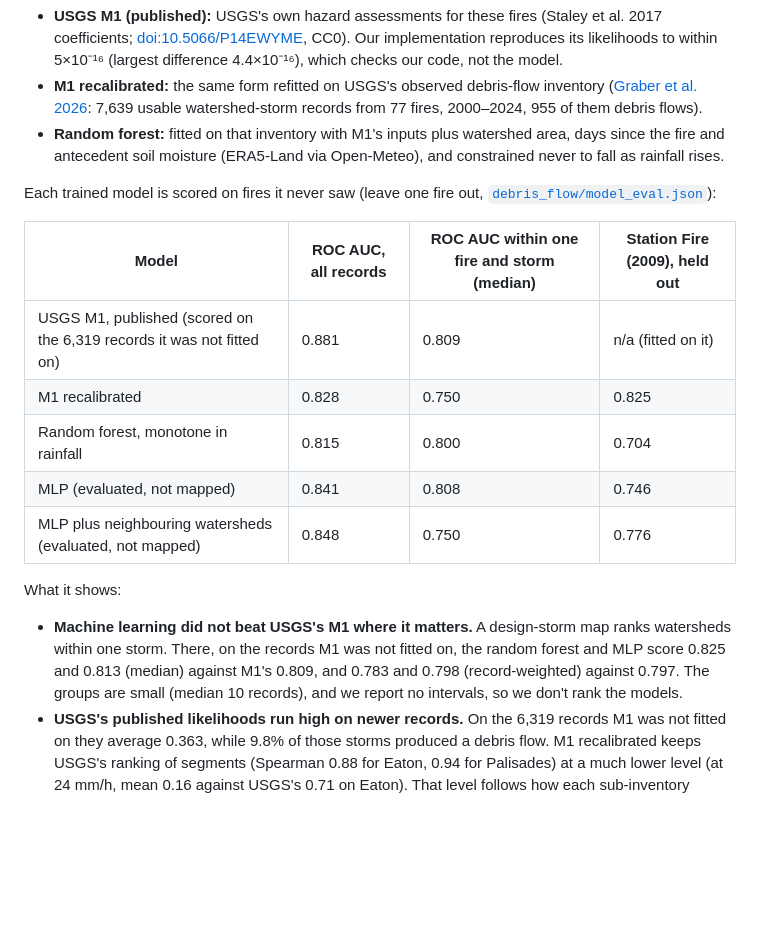
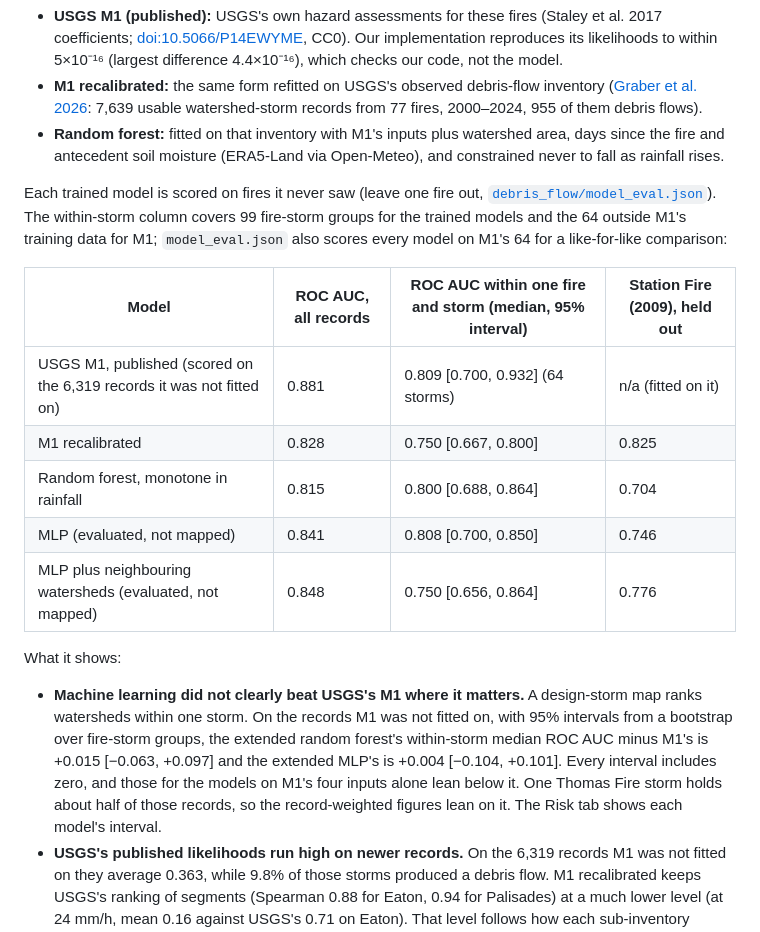
Before and after one commit to jonathantsang26/metahacks, a Markdown page: README.md, the part around the change. Drawn GitHub-style; blank space fills up the shorter version.

Commit message:
README: 'did not clearly beat M1', with the paired bootstrap intervals and the within-storm intervals in the table

```diff
--- a/README.md
+++ b/README.md
@@ -165,18 +165,18 @@ Burned, steep slopes can shed debris flows in the first winters' storms. The Ris
 - **M1 recalibrated:** the same form refitted on USGS's observed debris-flow inventory ([Graber et al. 2026](https://doi.org/10.5066/P1R9VXC4): 7,639 usable watershed-storm records from 77 fires, 2000–2024, 955 of them debris flows).
 - **Random forest:** fitted on that inventory with M1's inputs plus watershed area, days since the fire and antecedent soil moisture (ERA5-Land via Open-Meteo), and constrained never to fall as rainfall rises.
 
-Each trained model is scored on fires it never saw (leave one fire out, [`debris_flow/model_eval.json`](web/public/data/debris_flow/model_eval.json)):
+Each trained model is scored on fires it never saw (leave one fire out, [`debris_flow/model_eval.json`](web/public/data/debris_flow/model_eval.json)). The within-storm column covers 99 fire-storm groups for the trained models and the 64 outside M1's training data for M1; `model_eval.json` also scores every model on M1's 64 for a like-for-like comparison:
 
-| Model | ROC AUC, all records | ROC AUC within one fire and storm (median) | Station Fire (2009), held out |
+| Model | ROC AUC, all records | ROC AUC within one fire and storm (median, 95% interval) | Station Fire (2009), held out |
 |---|---|---|---|
-| USGS M1, published (scored on the 6,319 records it was not fitted on) | 0.881 | 0.809 | n/a (fitted on it) |
-| M1 recalibrated | 0.828 | 0.750 | 0.825 |
-| Random forest, monotone in rainfall | 0.815 | 0.800 | 0.704 |
-| MLP (evaluated, not mapped) | 0.841 | 0.808 | 0.746 |
-| MLP plus neighbouring watersheds (evaluated, not mapped) | 0.848 | 0.750 | 0.776 |
+| USGS M1, published (scored on the 6,319 records it was not fitted on) | 0.881 | 0.809 [0.700, 0.932] (64 storms) | n/a (fitted on it) |
+| M1 recalibrated | 0.828 | 0.750 [0.667, 0.800] | 0.825 |
+| Random forest, monotone in rainfall | 0.815 | 0.800 [0.688, 0.864] | 0.704 |
+| MLP (evaluated, not mapped) | 0.841 | 0.808 [0.700, 0.850] | 0.746 |
+| MLP plus neighbouring watersheds (evaluated, not mapped) | 0.848 | 0.750 [0.656, 0.864] | 0.776 |
 
 What it shows:
-- **Machine learning did not beat USGS's M1 where it matters.** A design-storm map ranks watersheds within one storm. There, on the records M1 was not fitted on, the random forest and MLP score 0.825 and 0.813 (median) against M1's 0.809, and 0.783 and 0.798 (record-weighted) against 0.797. The groups are small (median 10 records), and we report no intervals, so we don't rank the models.
+- **Machine learning did not clearly beat USGS's M1 where it matters.** A design-storm map ranks watersheds within one storm. On the records M1 was not fitted on, with 95% intervals from a bootstrap over fire-storm groups, the extended random forest's within-storm median ROC AUC minus M1's is +0.015 [−0.063, +0.097] and the extended MLP's is +0.004 [−0.104, +0.101]. Every interval includes zero, and those for the models on M1's four inputs alone lean below it. One Thomas Fire storm holds about half of those records, so the record-weighted figures lean on it. The Risk tab shows each model's interval.
 - **USGS's published likelihoods run high on newer records.** On the 6,319 records M1 was not fitted on they average 0.363, while 9.8% of those storms produced a debris flow. M1 recalibrated keeps USGS's ranking of segments (Spearman 0.88 for Eaton, 0.94 for Palisades) at a much lower level (at 24 mm/h, mean 0.16 against USGS's 0.71 on Eaton). That level follows how each sub-inventory sampled storms without a debris flow (25% of the Staley et al. 2016 records are flows against 10% of the rest), so read absolute levels with caution.
 - **Neighbouring watersheds did not help.** Adding the inputs of the five nearest watersheds raised the MLP's pooled ROC AUC by 0.007 but lowered its within-storm median by 0.058, so no map column uses them.
 - **The random forest's level depends on a scenario:** 2025-02-13, 37 days after ignition and the first day after the fire with at least 25.4 mm (1 inch) of rain at the fire in ERA5, with one soil-moisture value per fire. Only 950 inventory records come from storms that soon after a fire, 857 of them from one Thomas Fire storm, so its level is an extrapolation.
```
